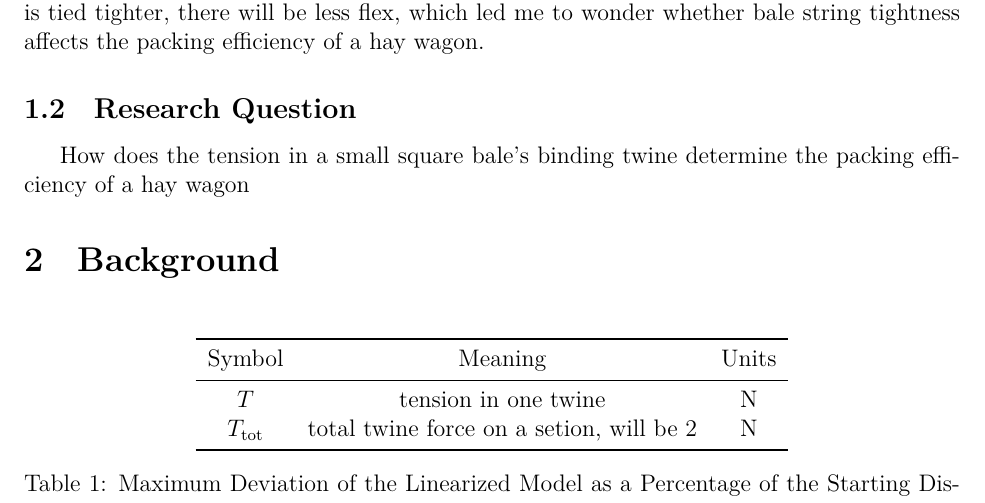
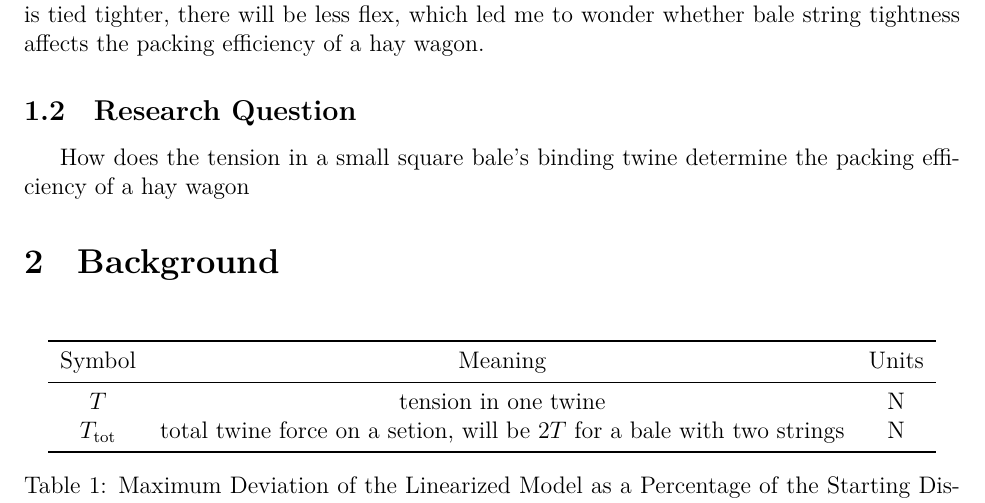
Before and after one commit to Aqawma/math-ia-isak, a LaTeX document (ia_main.tex, which reads background.tex): part of page 3 of 5, cut so that both start at the same text. Compiled offline with XeLaTeX.

Commit message:
Auto-commit: changes detected at 2026-11-23 08:09:25

```diff
--- a/background.tex
+++ b/background.tex
@@ -6,7 +6,7 @@
             Symbol & Meaning & Units \\
             \midrule
             $T$ & tension in one twine & N \\
-            $T_{\text{tot}}$ & total twine force on a setion, will be $2 & N \\
+            $T_{\text{tot}}$ & total twine force on a setion, will be $2T$ for a bale with two strings & N \\
             \bottomrule
         \end{tabular}
         \caption{Maximum Deviation of the Linearized Model as a Percentage of the Starting Displacement $\eta_0$}
```
Also changed, not shown: ia_main.pdf.
